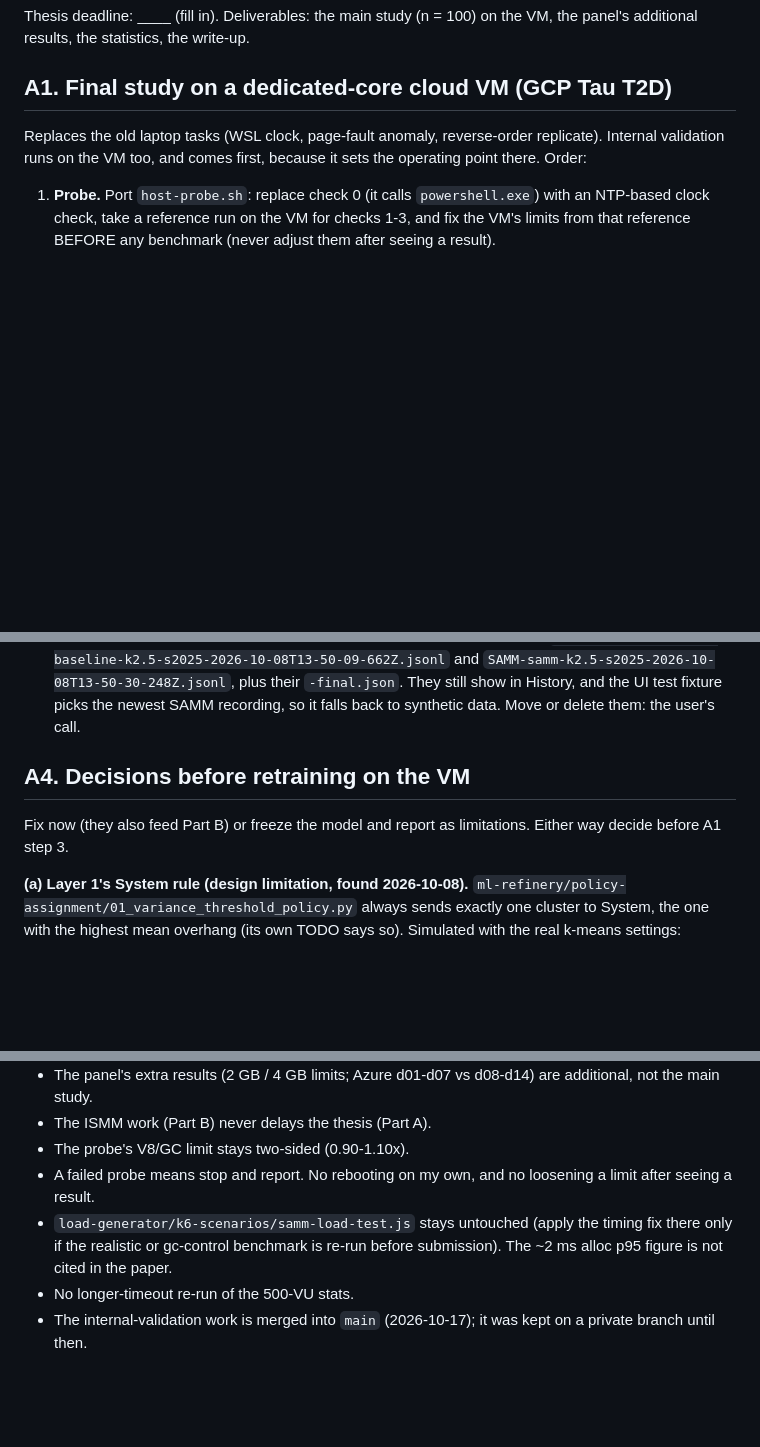
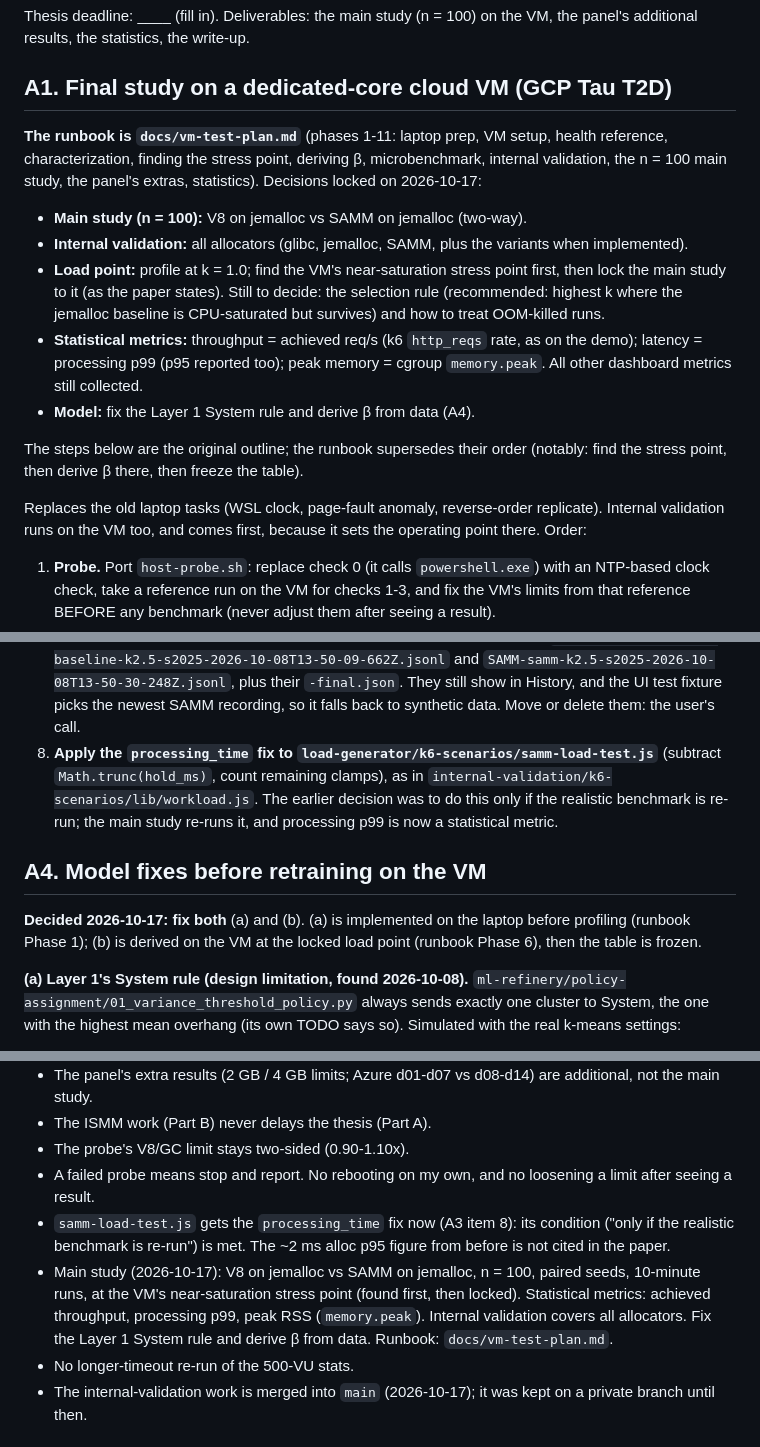
Before and after one commit to Xuinnz/thesis-samm, a Markdown page: internal-validation/PENDING.md, 3 parts joined by grey strips. Drawn GitHub-style; blank space fills up the shorter version.

Commit message:
docs: VM test runbook; PENDING records the locked main-study decisions

```diff
--- a/internal-validation/PENDING.md
+++ b/internal-validation/PENDING.md
@@ -20,6 +20,25 @@ Thesis deadline: ____ (fill in). Deliverables: the main study (n = 100) on the
 VM, the panel's additional results, the statistics, the write-up.
 
 ## A1. Final study on a dedicated-core cloud VM (GCP Tau T2D)
+
+**The runbook is `docs/vm-test-plan.md`** (phases 1-11: laptop prep, VM setup,
+health reference, characterization, finding the stress point, deriving β,
+microbenchmark, internal validation, the n = 100 main study, the panel's
+extras, statistics). Decisions locked on 2026-10-17:
+- **Main study (n = 100):** V8 on jemalloc vs SAMM on jemalloc (two-way).
+- **Internal validation:** all allocators (glibc, jemalloc, SAMM, plus the
+  variants when implemented).
+- **Load point:** profile at k = 1.0; find the VM's near-saturation stress
+  point first, then lock the main study to it (as the paper states). Still to
+  decide: the selection rule (recommended: highest k where the jemalloc
+  baseline is CPU-saturated but survives) and how to treat OOM-killed runs.
+- **Statistical metrics:** throughput = achieved req/s (k6 `http_reqs` rate,
+  as on the demo); latency = processing p99 (p95 reported too); peak memory =
+  cgroup `memory.peak`. All other dashboard metrics still collected.
+- **Model:** fix the Layer 1 System rule and derive β from data (A4).
+
+The steps below are the original outline; the runbook supersedes their order
+(notably: find the stress point, then derive β there, then freeze the table).
 
 Replaces the old laptop tasks (WSL clock, page-fault anomaly, reverse-order
 replicate). Internal validation runs on the VM too, and comes first, because it
@@ -149,11 +168,18 @@ drift test.
    `-final.json`. They still show in History, and the UI test fixture picks the
    newest SAMM recording, so it falls back to synthetic data. Move or delete
    them: the user's call.
+8. **Apply the `processing_time` fix to
+   `load-generator/k6-scenarios/samm-load-test.js`** (subtract
+   `Math.trunc(hold_ms)`, count remaining clamps), as in
+   `internal-validation/k6-scenarios/lib/workload.js`. The earlier decision was
+   to do this only if the realistic benchmark is re-run; the main study re-runs
+   it, and processing p99 is now a statistical metric.
 
-## A4. Decisions before retraining on the VM
+## A4. Model fixes before retraining on the VM
 
-Fix now (they also feed Part B) or freeze the model and report as limitations.
-Either way decide before A1 step 3.
+**Decided 2026-10-17: fix both** (a) and (b). (a) is implemented on the laptop
+before profiling (runbook Phase 1); (b) is derived on the VM at the locked
+load point (runbook Phase 6), then the table is frozen.
 
 **(a) Layer 1's System rule (design limitation, found 2026-10-08).**
 `ml-refinery/policy-assignment/01_variance_threshold_policy.py` always sends
@@ -449,9 +475,14 @@ All of the above ran on the laptop (Ryzen 5 6600H, WSL2). It is pilot data now.
 - The probe's V8/GC limit stays two-sided (0.90-1.10x).
 - A failed probe means stop and report. No rebooting on my own, and no
   loosening a limit after seeing a result.
-- `load-generator/k6-scenarios/samm-load-test.js` stays untouched (apply the
-  timing fix there only if the realistic or gc-control benchmark is re-run
-  before submission). The ~2 ms alloc p95 figure is not cited in the paper.
+- `samm-load-test.js` gets the `processing_time` fix now (A3 item 8): its
+  condition ("only if the realistic benchmark is re-run") is met. The ~2 ms
+  alloc p95 figure from before is not cited in the paper.
+- Main study (2026-10-17): V8 on jemalloc vs SAMM on jemalloc, n = 100, paired
+  seeds, 10-minute runs, at the VM's near-saturation stress point (found first,
+  then locked). Statistical metrics: achieved throughput, processing p99, peak
+  RSS (`memory.peak`). Internal validation covers all allocators. Fix the
+  Layer 1 System rule and derive β from data. Runbook: `docs/vm-test-plan.md`.
 - No longer-timeout re-run of the 500-VU stats.
 - The internal-validation work is merged into `main` (2026-10-17); it was kept
   on a private branch until then.
```
Also changed, not shown: docs/vm-test-plan.md (added, +206 -0 lines).
